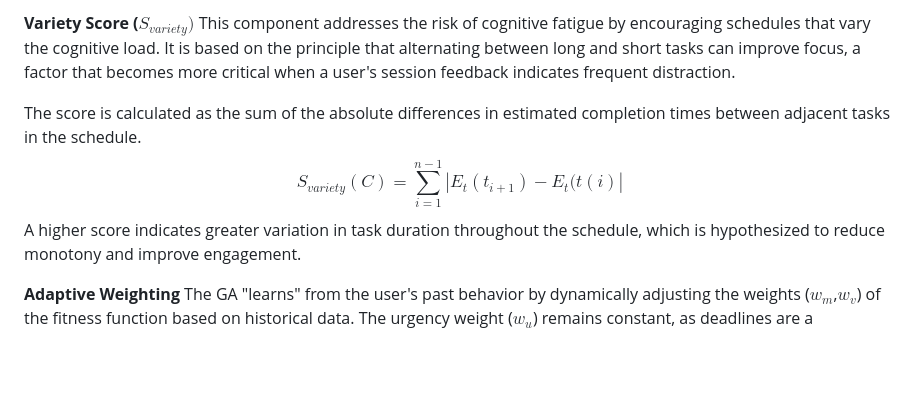
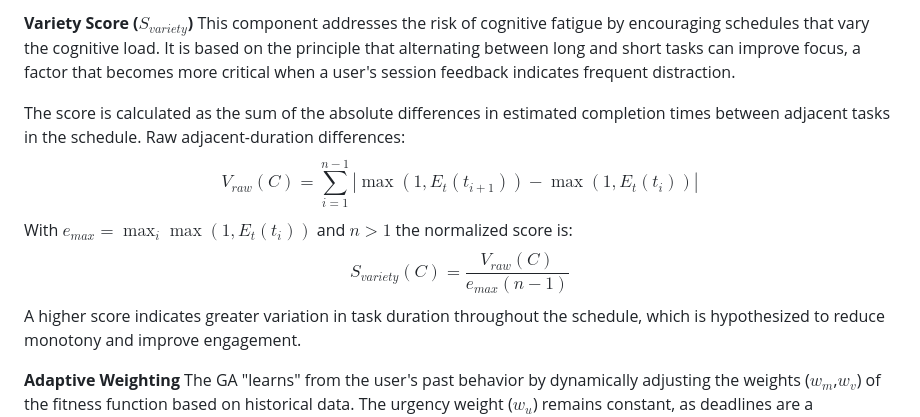
Before and after one commit to jkalasas/pomotoro-app, a Markdown page: backend/docs/IMPLEMENTATION.md, the part around one of its changes. GitHub-like rendering; blank space fills up the shorter version.

```diff
--- a/backend/docs/IMPLEMENTATION.md
+++ b/backend/docs/IMPLEMENTATION.md
@@ -35,9 +38,12 @@ Here, $(n−i+1)$ provides the weight, which decreases as the task's position i
 
-**Variety Score ($S_{variety})$**
+**Variety Score ($S_{variety}$)**
 This component addresses the risk of cognitive fatigue by encouraging schedules that vary the cognitive load. It is based on the principle that alternating between long and short tasks can improve focus, a factor that becomes more critical when a user's session feedback indicates frequent distraction.
 
 The score is calculated as the sum of the absolute differences in estimated completion times between adjacent tasks in the schedule.
-$$S_{variety}(C) = \sum_{i=1}^{n-1} |E_t(t_{i+1}) - E_t(t(i)|$$
+Raw adjacent-duration differences:
+$$V_{raw}(C) = \sum_{i=1}^{n-1} |\max(1, E_t(t_{i+1})) - \max(1, E_t(t_i))|$$
+With $e_{max} = \max_i \max(1, E_t(t_i))$ and $n>1$ the normalized score is:
+$$S_{variety}(C) = \frac{V_{raw}(C)}{e_{max}(n-1)}$$
 A higher score indicates greater variation in task duration throughout the schedule, which is hypothesized to reduce monotony and improve engagement.
 
 **Adaptive Weighting**
```
Also changed, not shown: other parts of backend/docs/IMPLEMENTATION.md (+13 -8 lines), backend/docs/GENETIC_ALGORITHM.md (+14 -5 lines).
